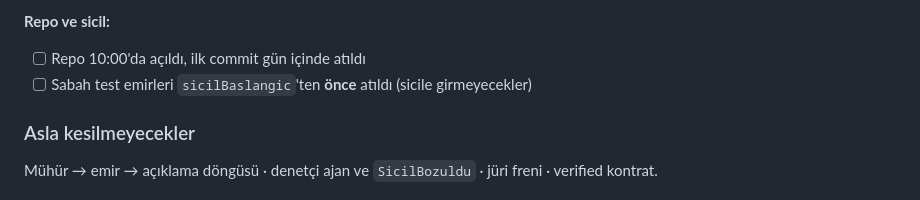
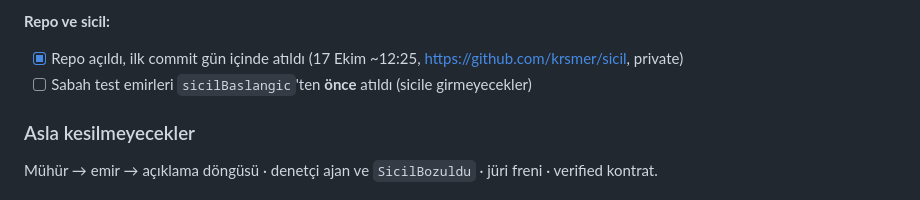
Before and after one commit to krsmer/sicil, a Markdown page: memory-bank/progress.md, the part around the change. Rendered like a GitHub page.

```diff
--- a/memory-bank/progress.md
+++ b/memory-bank/progress.md
@@ -90,7 +90,7 @@ Dört kişiyseniz her kola bir kişi; üç kişiyseniz kontratı bitiren kişi 1
 - [ ] **WorkshopHub `checkIn`'i deneme olarak YAPMA** (aynı adresten ikinci kaydı reddediyor)
 
 **Repo ve sicil:**
-- [ ] Repo 10:00'da açıldı, ilk commit gün içinde atıldı
+- [x] Repo açıldı, ilk commit gün içinde atıldı (17 Ekim ~12:25, https://github.com/krsmer/sicil, private)
 - [ ] Sabah test emirleri `sicilBaslangic`'ten **önce** atıldı (sicile girmeyecekler)
 
 ### Asla kesilmeyecekler
```
Also changed, not shown: memory-bank/activeContext.md (+1 -0 lines).
